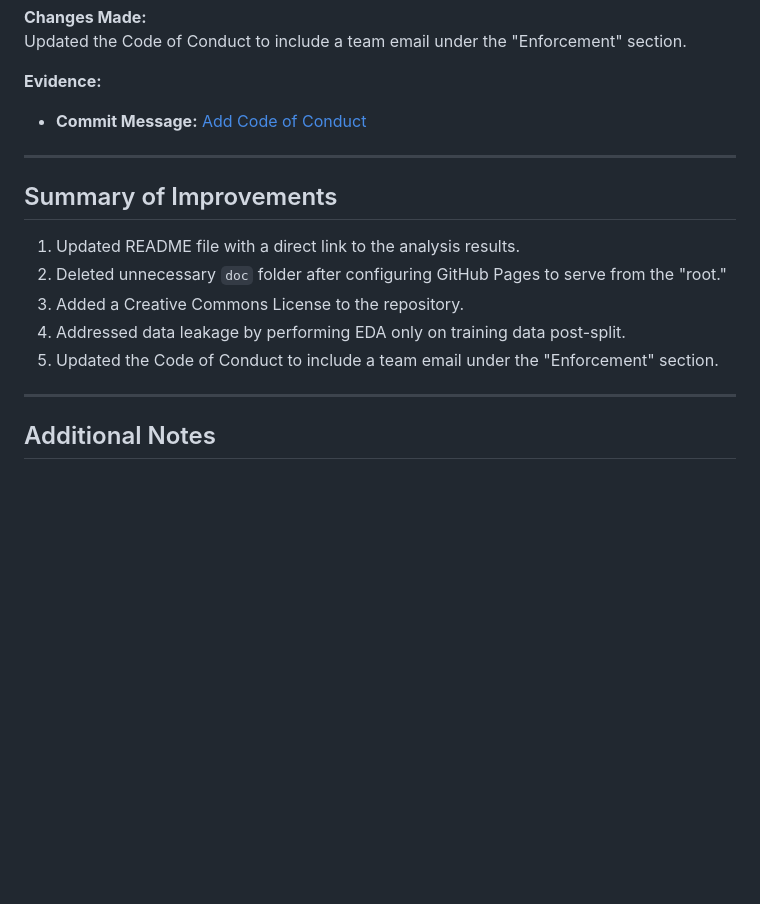
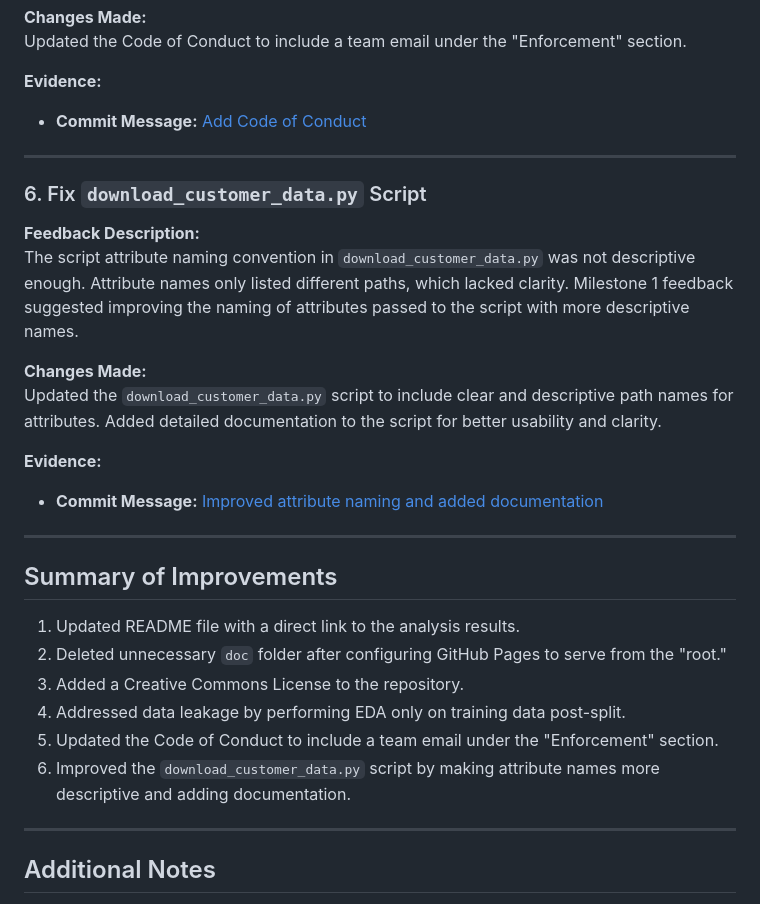
Before and after one commit to UBC-MDS/customer-term-deposits-predictor, a Markdown page: CHANGELOG.md, the part around the change. Rendered like a GitHub page; blank space fills up the shorter version.

Commit message:
update change log

```diff
--- a/CHANGELOG.md
+++ b/CHANGELOG.md
@@ -68,6 +68,18 @@ Updated the Code of Conduct to include a team email under the "Enforcement" sect
 
 ---
 
+### 6. Fix `download_customer_data.py` Script
+**Feedback Description:**
+The script attribute naming convention in `download_customer_data.py` was not descriptive enough. Attribute names only listed different paths, which lacked clarity. Milestone 1 feedback suggested improving the naming of attributes passed to the script with more descriptive names.
+
+**Changes Made:**
+Updated the `download_customer_data.py` script to include clear and descriptive path names for attributes. Added detailed documentation to the script for better usability and clarity.
+
+**Evidence:**
+- **Commit Message:** [Improved attribute naming and added documentation](https://github.com/UBC-MDS/customer-term-deposits-predictor/commit/fa8277624052bf961079ae27e1818e323ca72932)
+
+---
+
 ## Summary of Improvements
 
 1. Updated README file with a direct link to the analysis results.
@@ -75,6 +87,7 @@ Updated the Code of Conduct to include a team email under the "Enforcement" sect
 3. Added a Creative Commons License to the repository.
 4. Addressed data leakage by performing EDA only on training data post-split.
 5. Updated the Code of Conduct to include a team email under the "Enforcement" section.
+6. Improved the `download_customer_data.py` script by making attribute names more descriptive and adding documentation.
 
 ---
 
```
